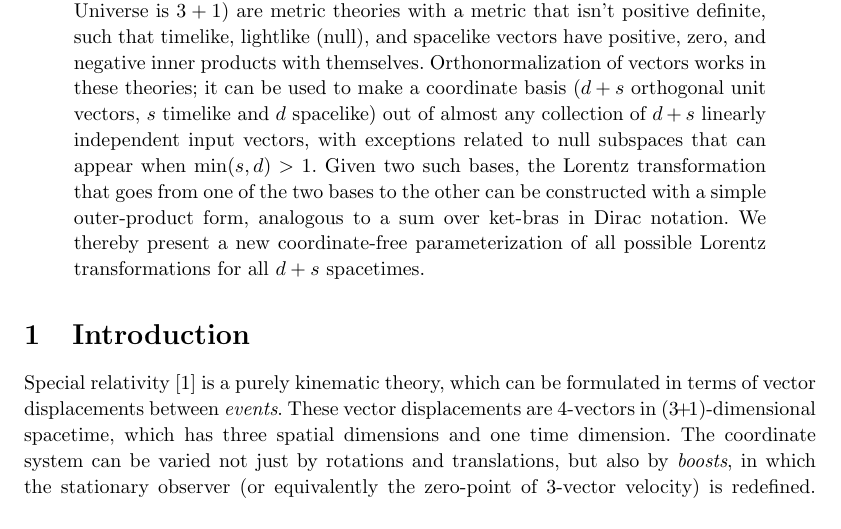
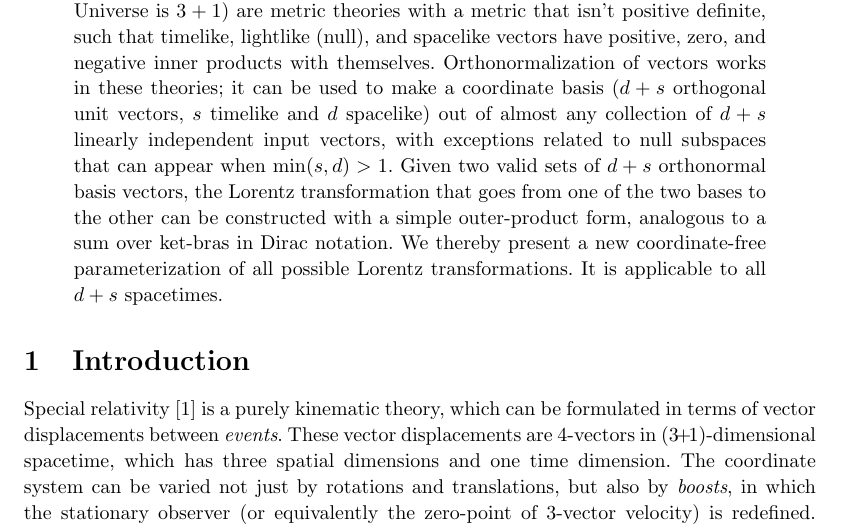
Before and after one commit to davidwhogg/RelativisticOrthogonalization, a LaTeX paper (main.tex): part of page 1 of 15, cut so that both start at the same text. Compiled offline with pdfLaTeX.

Commit message:
tiny abstract tweak

```diff
--- a/main.tex
+++ b/main.tex
@@ -95,8 +95,9 @@
 \begin{abstract}\noindent % don't use \plus or other macros in the abstract
     Special and general relativity in $d+s$ spacetime dimensions (our macroscopic Universe is $3+1$) are metric theories with a metric that isn't positive definite, such that timelike, lightlike (null), and spacelike vectors have positive, zero, and negative inner products with themselves.
     Orthonormalization of vectors works in these theories; it can be used to make a coordinate basis ($d+s$ orthogonal unit vectors, $s$ timelike and $d$ spacelike) out of almost any collection of $d+s$ linearly independent input vectors, with exceptions related to null subspaces that can appear when $\min(s,d)>1$.
-    Given two such bases, the Lorentz transformation that goes from one of the two bases to the other can be constructed with a simple outer-product form, analogous to a sum over ket-bras in Dirac notation.
-    We thereby present a new coordinate-free parameterization of all possible Lorentz transformations for all $d+s$ spacetimes.
+    Given two valid sets of $d+s$ orthonormal basis vectors, the Lorentz transformation that goes from one of the two bases to the other can be constructed with a simple outer-product form, analogous to a sum over ket-bras in Dirac notation.
+    We thereby present a new coordinate-free parameterization of all possible Lorentz transformations.
+    It is applicable to all $d+s$ spacetimes.
 \end{abstract}
 
 \section{Introduction}\label{sec:intro}
```
